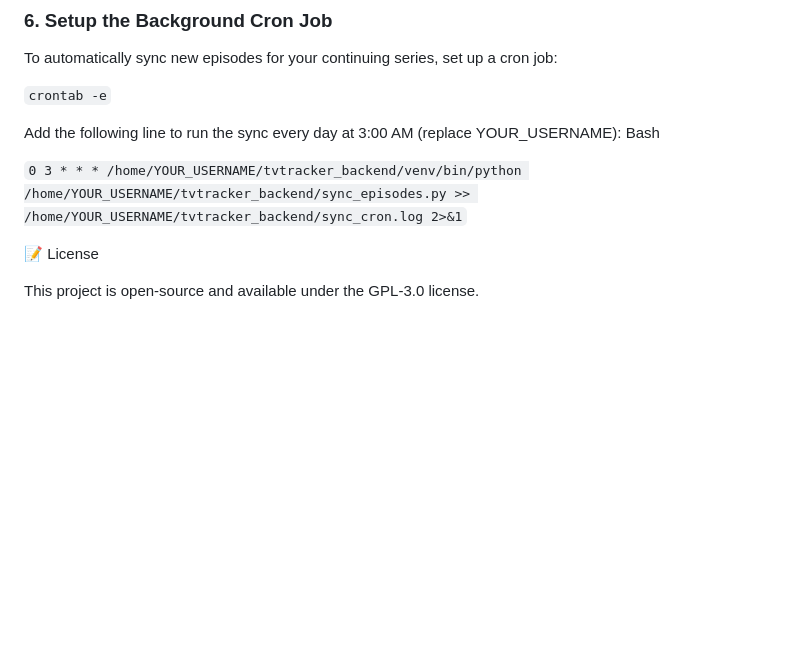
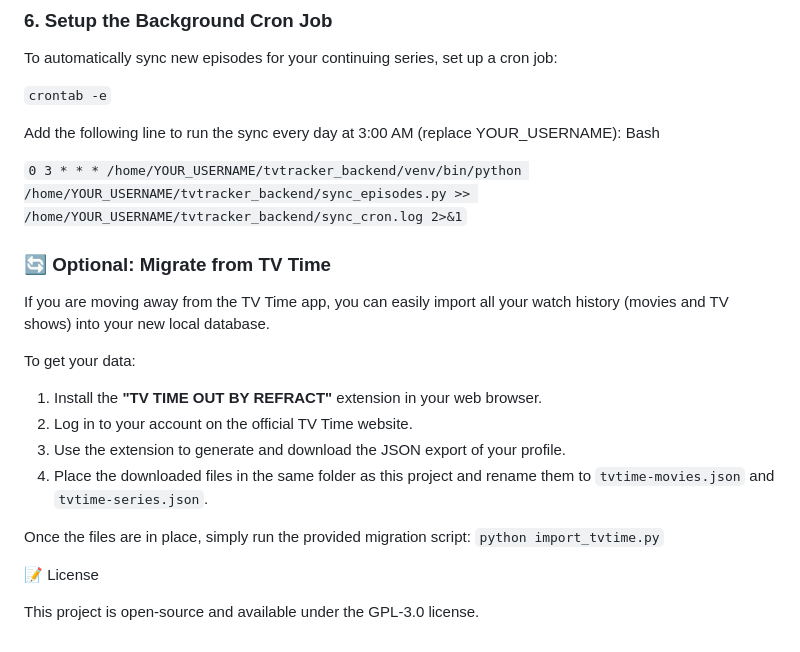
Before and after one commit to pietrodemauro/TV_Watch, a Markdown page: README.md, the part around the change. Rendered like a GitHub page; blank space fills up the shorter version.

```diff
--- a/README.md
+++ b/README.md
@@ -96,6 +96,18 @@ Bash
 
 `0 3 * * * /home/YOUR_USERNAME/tvtracker_backend/venv/bin/python /home/YOUR_USERNAME/tvtracker_backend/sync_episodes.py >> /home/YOUR_USERNAME/tvtracker_backend/sync_cron.log 2>&1`
 
+### 🔄 Optional: Migrate from TV Time
+If you are moving away from the TV Time app, you can easily import all your watch history (movies and TV shows) into your new local database.
+
+To get your data:
+1. Install the **"TV TIME OUT BY REFRACT"** extension in your web browser.
+2. Log in to your account on the official TV Time website.
+3. Use the extension to generate and download the JSON export of your profile.
+4. Place the downloaded files in the same folder as this project and rename them to `tvtime-movies.json` and `tvtime-series.json`.
+
+Once the files are in place, simply run the provided migration script:
+`python import_tvtime.py`
+
 📝 License
 
 This project is open-source and available under the GPL-3.0 license.
```
